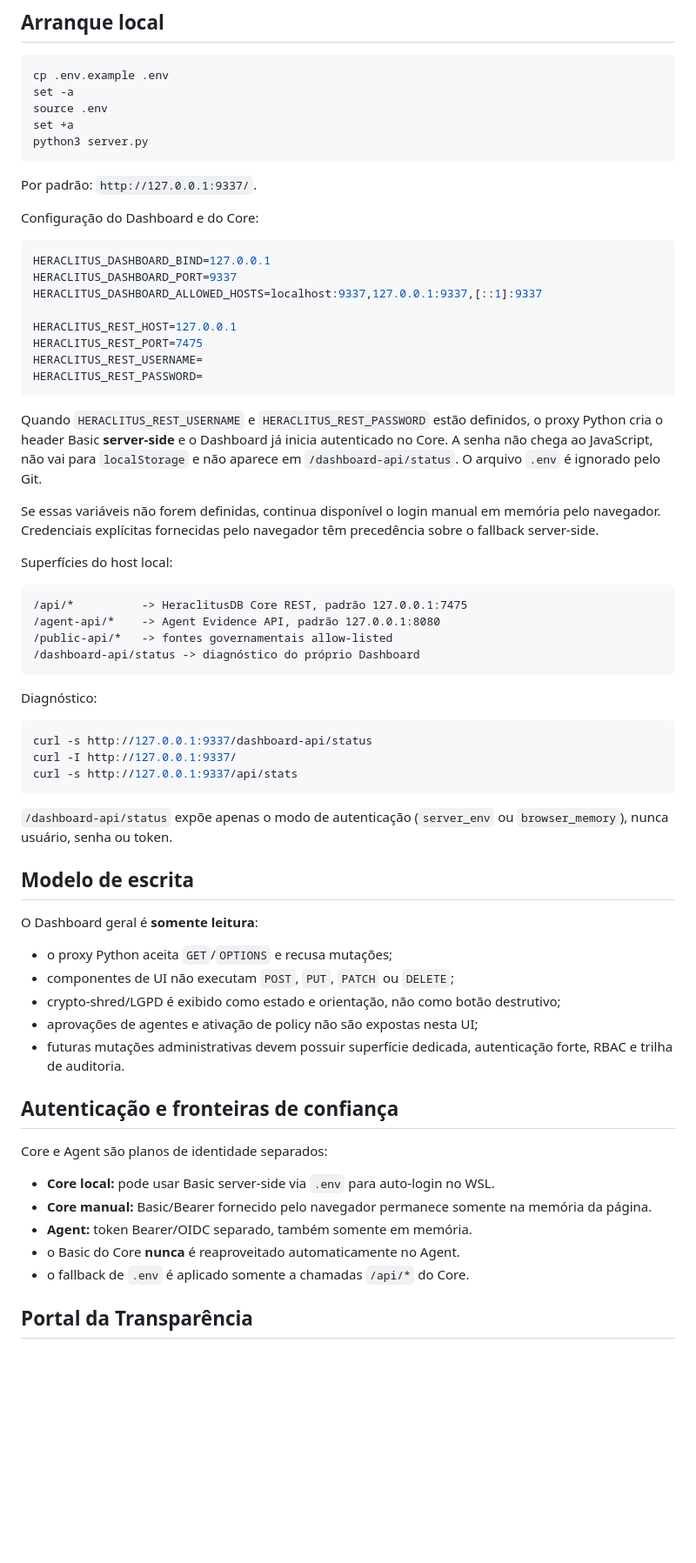
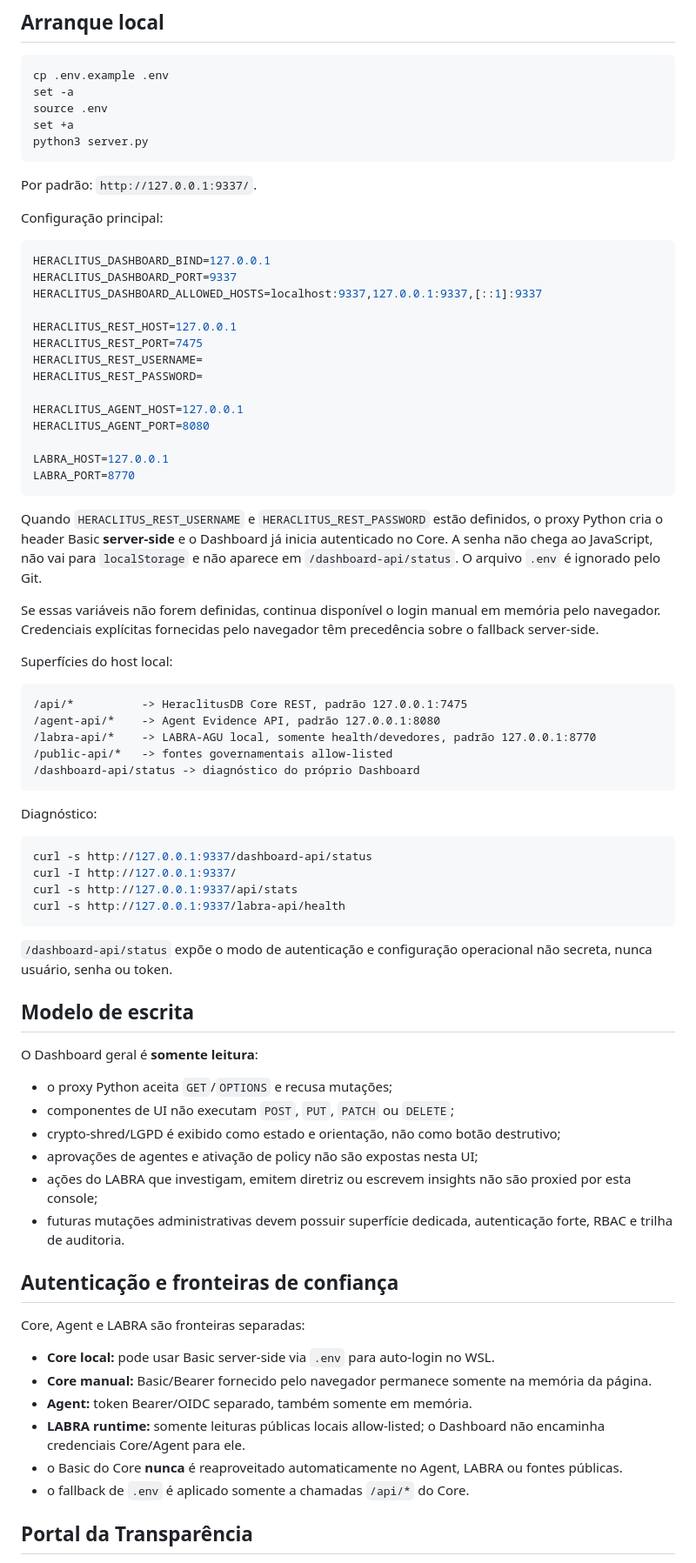
Before and after one commit to JoseRFJuniorLLMs/Heraclitus-Dashboard, a Markdown page: README.md, the part around one of its changes. Shown at 87% size. Drawn GitHub-style; blank space fills up the shorter version.

````diff
--- a/README.md
+++ b/README.md
@@ -68,7 +98,7 @@ python3 server.py
 
 Por padrão: `http://127.0.0.1:9337/`.
 
-Configuração do Dashboard e do Core:
+Configuração principal:
 
 ```bash
 HERACLITUS_DASHBOARD_BIND=127.0.0.1
@@ -79,6 +109,12 @@ HERACLITUS_REST_HOST=127.0.0.1
 HERACLITUS_REST_PORT=7475
 HERACLITUS_REST_USERNAME=
 HERACLITUS_REST_PASSWORD=
+
+HERACLITUS_AGENT_HOST=127.0.0.1
+HERACLITUS_AGENT_PORT=8080
+
+LABRA_HOST=127.0.0.1
+LABRA_PORT=8770
 ```
 
 Quando `HERACLITUS_REST_USERNAME` e `HERACLITUS_REST_PASSWORD` estão definidos, o proxy Python cria o header Basic **server-side** e o Dashboard já inicia autenticado no Core. A senha não chega ao JavaScript, não vai para `localStorage` e não aparece em `/dashboard-api/status`. O arquivo `.env` é ignorado pelo Git.
@@ -90,6 +126,7 @@ Superfícies do host local:
 ```text
 /api/*          -> HeraclitusDB Core REST, padrão 127.0.0.1:7475
 /agent-api/*    -> Agent Evidence API, padrão 127.0.0.1:8080
+/labra-api/*    -> LABRA-AGU local, somente health/devedores, padrão 127.0.0.1:8770
 /public-api/*   -> fontes governamentais allow-listed
 /dashboard-api/status -> diagnóstico do próprio Dashboard
 ```
@@ -100,9 +137,10 @@ Diagnóstico:
 curl -s http://127.0.0.1:9337/dashboard-api/status
 curl -I http://127.0.0.1:9337/
 curl -s http://127.0.0.1:9337/api/stats
+curl -s http://127.0.0.1:9337/labra-api/health
 ```
 
-`/dashboard-api/status` expõe apenas o modo de autenticação (`server_env` ou `browser_memory`), nunca usuário, senha ou token.
+`/dashboard-api/status` expõe o modo de autenticação e configuração operacional não secreta, nunca usuário, senha ou token.
 
 ## Modelo de escrita
 
@@ -112,16 +150,18 @@ O Dashboard geral é **somente leitura**:
 - componentes de UI não executam `POST`, `PUT`, `PATCH` ou `DELETE`;
 - crypto-shred/LGPD é exibido como estado e orientação, não como botão destrutivo;
 - aprovações de agentes e ativação de policy não são expostas nesta UI;
+- ações do LABRA que investigam, emitem diretriz ou escrevem insights não são proxied por esta console;
 - futuras mutações administrativas devem possuir superfície dedicada, autenticação forte, RBAC e trilha de auditoria.
 
 ## Autenticação e fronteiras de confiança
 
-Core e Agent são planos de identidade separados:
+Core, Agent e LABRA são fronteiras separadas:
 
 - **Core local:** pode usar Basic server-side via `.env` para auto-login no WSL.
 - **Core manual:** Basic/Bearer fornecido pelo navegador permanece somente na memória da página.
 - **Agent:** token Bearer/OIDC separado, também somente em memória.
-- o Basic do Core **nunca** é reaproveitado automaticamente no Agent.
+- **LABRA runtime:** somente leituras públicas locais allow-listed; o Dashboard não encaminha credenciais Core/Agent para ele.
+- o Basic do Core **nunca** é reaproveitado automaticamente no Agent, LABRA ou fontes públicas.
 - o fallback de `.env` é aplicado somente a chamadas `/api/*` do Core.
 
 ## Portal da Transparência
````
Also changed, not shown: other parts of README.md (+63 -29 lines).
